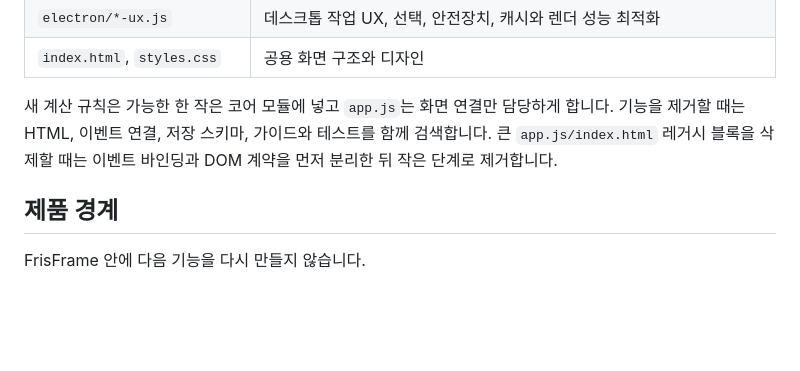
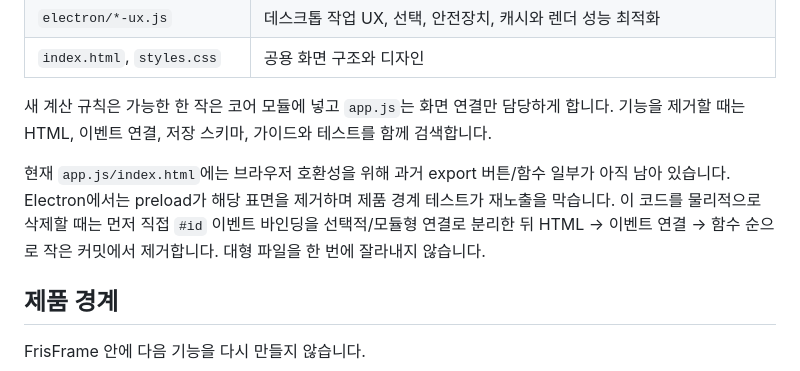
Before and after one commit to lowayss/FrisFrame, a Markdown page: MAINTENANCE.md, the part around the change. Drawn GitHub-style; blank space fills up the shorter version.

Commit message:
Clarify remaining shared legacy cleanup

```diff
--- a/MAINTENANCE.md
+++ b/MAINTENANCE.md
@@ -24,7 +24,9 @@ Electron 패키지는 웹 편집기를 감싸는 실행 계층입니다. 핵심
 | `electron/*-ux.js` | 데스크톱 작업 UX, 선택, 안전장치, 캐시와 렌더 성능 최적화 |
 | `index.html`, `styles.css` | 공용 화면 구조와 디자인 |
 
-새 계산 규칙은 가능한 한 작은 코어 모듈에 넣고 `app.js`는 화면 연결만 담당하게 합니다. 기능을 제거할 때는 HTML, 이벤트 연결, 저장 스키마, 가이드와 테스트를 함께 검색합니다. 큰 `app.js/index.html` 레거시 블록을 삭제할 때는 이벤트 바인딩과 DOM 계약을 먼저 분리한 뒤 작은 단계로 제거합니다.
+새 계산 규칙은 가능한 한 작은 코어 모듈에 넣고 `app.js`는 화면 연결만 담당하게 합니다. 기능을 제거할 때는 HTML, 이벤트 연결, 저장 스키마, 가이드와 테스트를 함께 검색합니다.
+
+현재 `app.js/index.html`에는 브라우저 호환성을 위해 과거 export 버튼/함수 일부가 아직 남아 있습니다. Electron에서는 preload가 해당 표면을 제거하며 제품 경계 테스트가 재노출을 막습니다. 이 코드를 물리적으로 삭제할 때는 먼저 직접 `#id` 이벤트 바인딩을 선택적/모듈형 연결로 분리한 뒤 HTML → 이벤트 연결 → 함수 순으로 작은 커밋에서 제거합니다. 대형 파일을 한 번에 잘라내지 않습니다.
 
 ## 제품 경계
 
```
